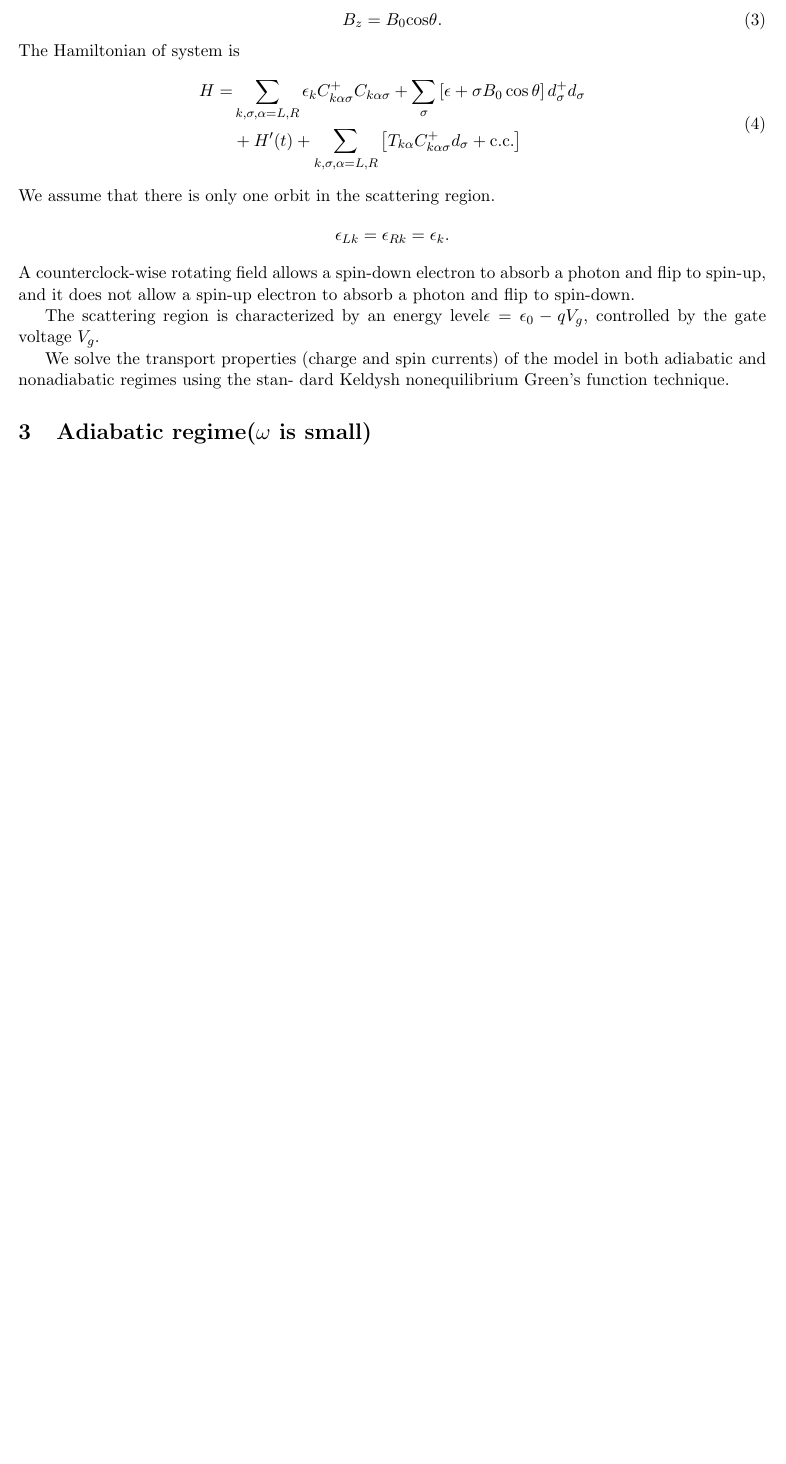
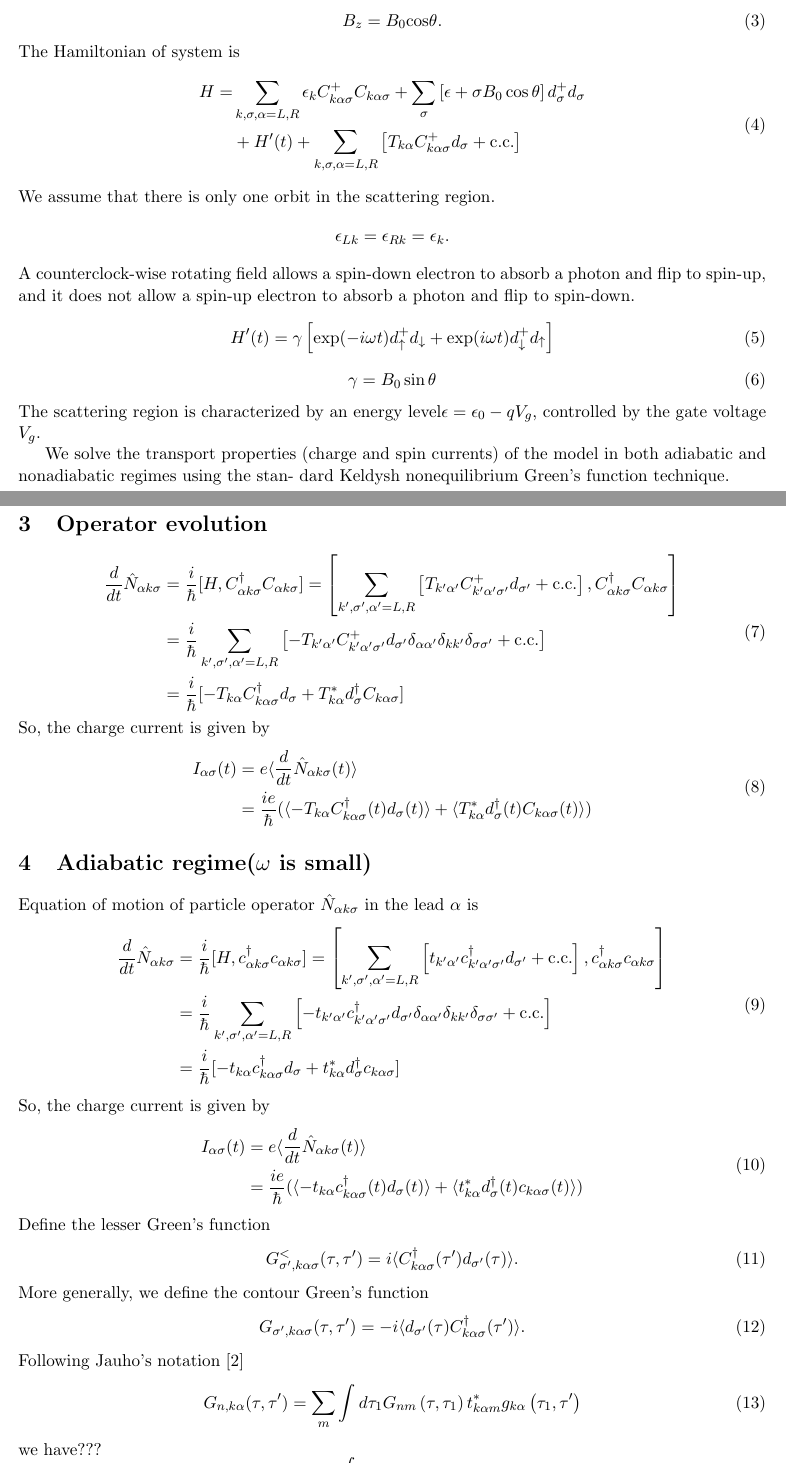
Before and after one commit to GoldenRaven/notes_latex, a LaTeX document (note.tex): part of the page before the commit and two parts of pages 1 and 2 of 3 after it, the two joined at a grey line, cut so that both start at the same text, the shorter picture padded with empty space. Compiled offline with pdfLaTeX.

Commit message:
feat: add operator commutator

```diff
--- a/note.tex
+++ b/note.tex
@@ -47,9 +47,60 @@ We assume that there is only one orbit in the scattering region.
 \epsilon_{Lk} = \epsilon_{Rk} = \epsilon_{k}.
 \]
 A counterclock-wise rotating field allows a spin-down electron to absorb a photon and flip to spin-up, and it does not allow a spin-up electron to absorb a photon and flip to spin-down.
-
+\begin{equation}
+H^{\prime}(t)=\gamma\left[\exp (-i \omega t) d_{\uparrow}^{+} d_{\downarrow}+\exp (i \omega t) d_{\downarrow}^{+} d_{\uparrow}\right]
+\end{equation}
+\begin{equation}
+\gamma=B_{0} \sin \theta
+\end{equation}
 The scattering region is characterized by an energy level$\epsilon = \epsilon_{0} - qV_{g}$, controlled by the gate voltage $V_{g}$.
 
 We solve the transport properties (charge and spin currents) of the model in both adiabatic and nonadiabatic regimes using the stan- dard Keldysh nonequilibrium Green’s function technique.
+\section{Operator evolution}
+\begin{equation}
+\begin{split}
+\frac{d}{dt}\hat{N}_{\alpha k\sigma} &= \frac{i}{\hbar}[H, C_{\alpha k\sigma}^{\dag}C_{\alpha k\sigma}] = \left[\sum_{k', \sigma', \alpha'=L, R}\left[T_{k' \alpha'} C_{k' \alpha' \sigma'}^{+} d_{\sigma'}+\mathrm{c.c.}\right], C_{\alpha k\sigma}^{\dag}C_{\alpha k\sigma}\right]\\
+&=\frac{i}{\hbar}\sum_{k', \sigma', \alpha'=L, R}\left[ -T_{k' \alpha'} C_{k' \alpha' \sigma'}^{+} d_{\sigma'}\delta_{\alpha\alpha'}\delta_{kk'}\delta_{\sigma\sigma'}+\mathrm{c.c.}\right]\\
+&=\frac{i}{\hbar}[-T_{k \alpha} C_{k \alpha \sigma}^{\dag} d_{\sigma} + T_{k \alpha}^{*} d_{\sigma}^{\dag}C_{k \alpha \sigma}]
+\end{split}
+\end{equation}
+So, the charge current is given by
+\begin{equation}
+\begin{split}
+I_{\alpha\sigma}(t) &= e\langle\frac{d}{dt}\hat{N}_{\alpha k\sigma}(t)\rangle \\
+&=\frac{ie}{\hbar}(\langle -T_{k \alpha} C_{k \alpha \sigma}^{\dag}(t) d_{\sigma}(t)\rangle + \langle T_{k \alpha}^{*} d_{\sigma}^{\dag}(t)C_{k \alpha \sigma}(t)\rangle)
+\end{split}
+\end{equation}
+\section{Adiabatic regime($\omega$ is small)}
+Equation of motion of particle operator $\hat{N}_{\alpha k\sigma}$ in the lead $\alpha$ is
+\begin{equation}
+\begin{split}
+\frac{d}{dt}\hat{N}_{\alpha k\sigma} &= \frac{i}{\hbar}[H, c_{\alpha k\sigma}^{\dag}c_{\alpha k\sigma}] = \left[\sum_{k', \sigma', \alpha'=L, R}\left[t_{k' \alpha'} c_{k' \alpha' \sigma'}^{\dag} d_{\sigma'}+\mathrm{c.c.}\right], c_{\alpha k\sigma}^{\dag}c_{\alpha k\sigma}\right]\\
+&=\frac{i}{\hbar}\sum_{k', \sigma', \alpha'=L, R}\left[ -t_{k' \alpha'} c_{k' \alpha' \sigma'}^{\dag} d_{\sigma'}\delta_{\alpha\alpha'}\delta_{kk'}\delta_{\sigma\sigma'}+\mathrm{c.c.}\right]\\
+&=\frac{i}{\hbar}[-t_{k \alpha} c_{k \alpha \sigma}^{\dag} d_{\sigma} + t_{k \alpha}^{*} d_{\sigma}^{\dag}c_{k \alpha \sigma}]
+\end{split}
+\end{equation}
+So, the charge current is given by
+\begin{equation}
+\begin{split}
+I_{\alpha\sigma}(t) &= e\langle\frac{d}{dt}\hat{N}_{\alpha k\sigma}(t)\rangle \\
+&=\frac{ie}{\hbar}(\langle -t_{k \alpha} c_{k \alpha \sigma}^{\dag}(t) d_{\sigma}(t)\rangle + \langle t_{k \alpha}^{*} d_{\sigma}^{\dag}(t)c_{k \alpha \sigma}(t)\rangle)
+\end{split}
+\end{equation}
+Define the lesser Green's function
+\begin{equation}
+G_{\sigma',k\alpha\sigma}^{<}(\tau,\tau') = i\langle C_{k\alpha\sigma}^{\dag}(\tau') d_{\sigma'}(\tau)\rangle .
+\end{equation}
+More generally, we define the contour Green's function
+\begin{equation}
+G_{\sigma',k\alpha\sigma}(\tau,\tau') = -i\langle  d_{\sigma'}(\tau) C_{k\alpha\sigma}^{\dag}(\tau')\rangle .
+\end{equation}
+Following Jauho's notation~\cite{Jauho}
+\begin{equation}
+G_{n,k\alpha}(\tau,\tau')=\sum_{m} \int d \tau_{1} G_{n m}\left(\tau, \tau_{1}\right) t_{k \alpha m}^{*} g_{k \alpha}\left(\tau_{1}, \tau^{\prime}\right)
+\end{equation}
+we have???
+\begin{equation}
+G_{n,k\alpha}(\tau,\tau')=\sum_{m} \int d \tau_{1} G_{n m}\left(\tau, \tau_{1}\right) t_{k \alpha m}^{*} g_{k \alpha}\left(\tau_{1}, \tau^{\prime}\right)
+\end{equation}
 
-\section{Adiabatic regime($\omega$ is small)}
@@ -60,6 +113,8 @@ We solve the transport properties (charge and spin currents) of the model in bot
 \begin{thebibliography}{10}
 \bibitem{ref1}
 Y, K, Kato. Observation of the Spin Hall Effect in Semiconductors[J]. Science, 2004.
+\bibitem{Jauho}
+Antti-Pekka Jauho, Quantum Kinetics in Transport and Optics of Semiconductors, P188.
 \end{thebibliography}
 
 \end{CJK}
```
Also changed, not shown: note.pdf, note.tex (6 more changed lines).
